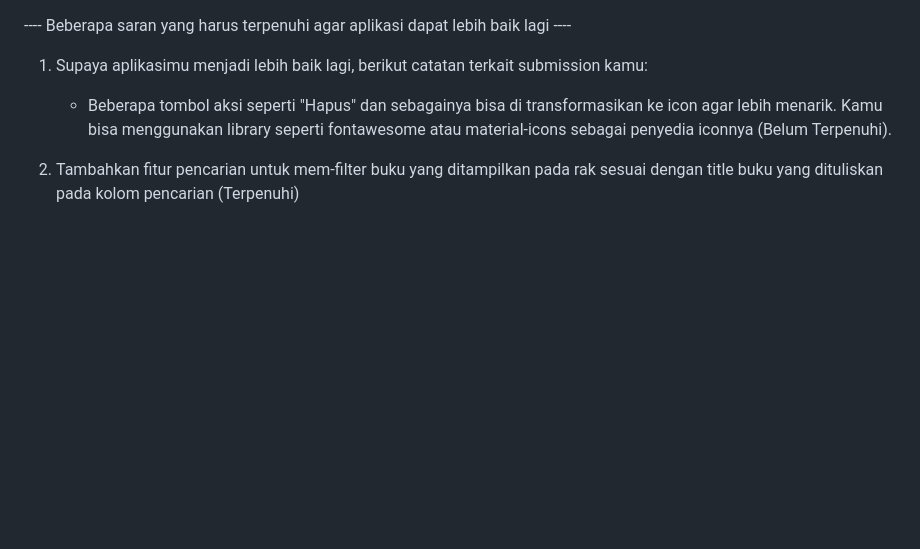
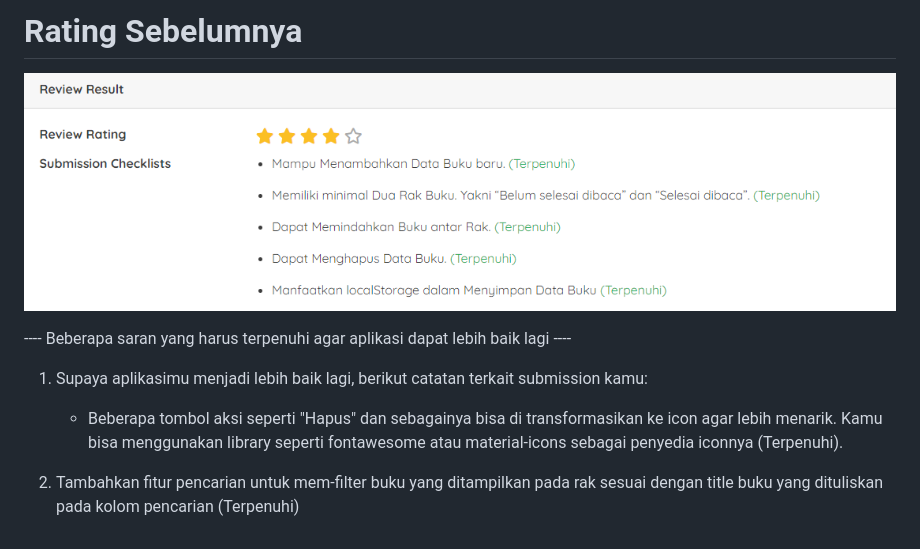
Before and after one commit to rifkiramadhan/submission-pemula-web-dicoding, a Markdown page: Readme.md, the part around the change. Drawn GitHub-style; pictures changed too: Screenshot/1.PNG (added); blank space fills up the shorter version.

```diff
--- a/Readme.md
+++ b/Readme.md
@@ -1,8 +1,11 @@
+# Rating Sebelumnya
+![](Screenshot/1.PNG)
+
 ---- Beberapa saran yang harus terpenuhi agar aplikasi dapat lebih baik lagi ----
 1. Supaya aplikasimu menjadi lebih baik lagi, berikut catatan terkait submission kamu:
    - Beberapa tombol aksi seperti "Hapus" dan sebagainya bisa di transformasikan ke icon agar
      lebih menarik. Kamu bisa menggunakan library seperti fontawesome atau material-icons
-     sebagai penyedia iconnya (Belum Terpenuhi).
+     sebagai penyedia iconnya (Terpenuhi).
 
 2. Tambahkan fitur pencarian untuk mem-filter buku yang ditampilkan pada rak sesuai dengan
    title buku yang dituliskan pada kolom pencarian (Terpenuhi)
```
Also changed, not shown: 6 other files.
